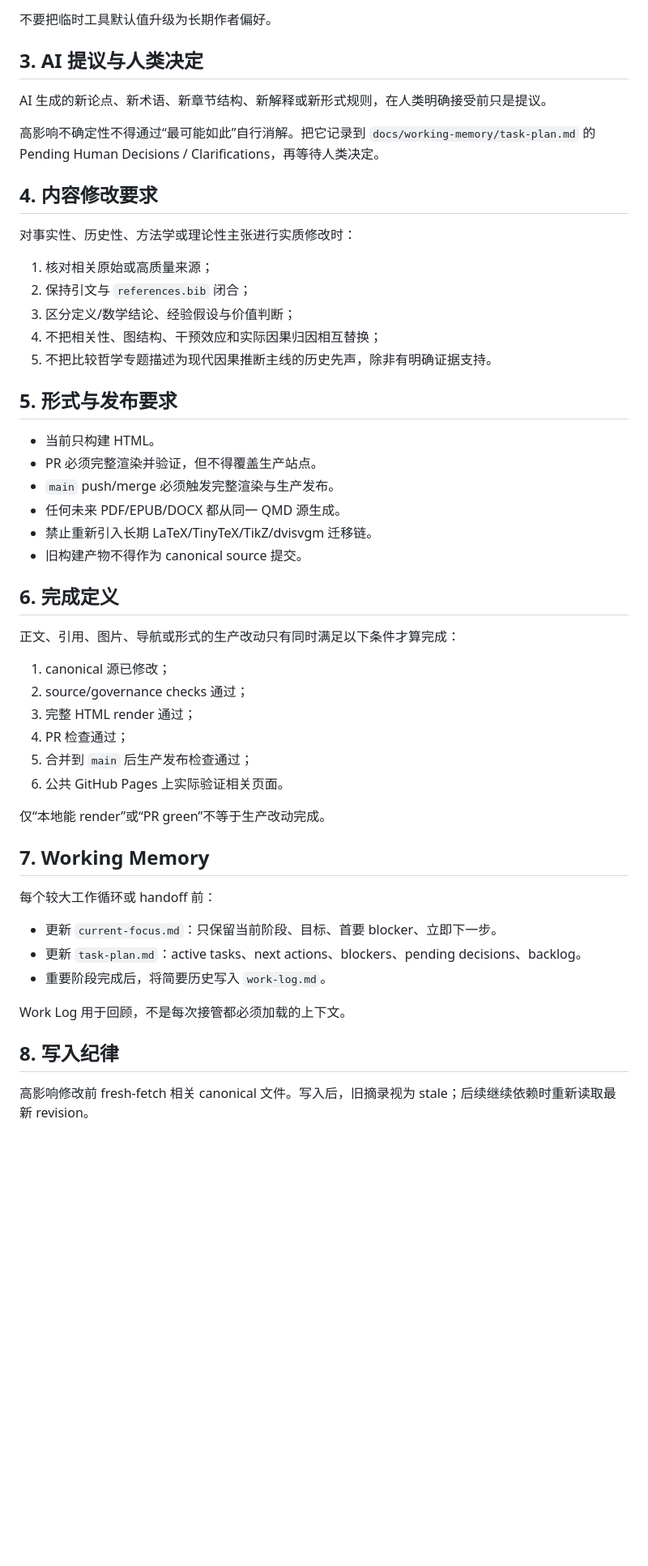
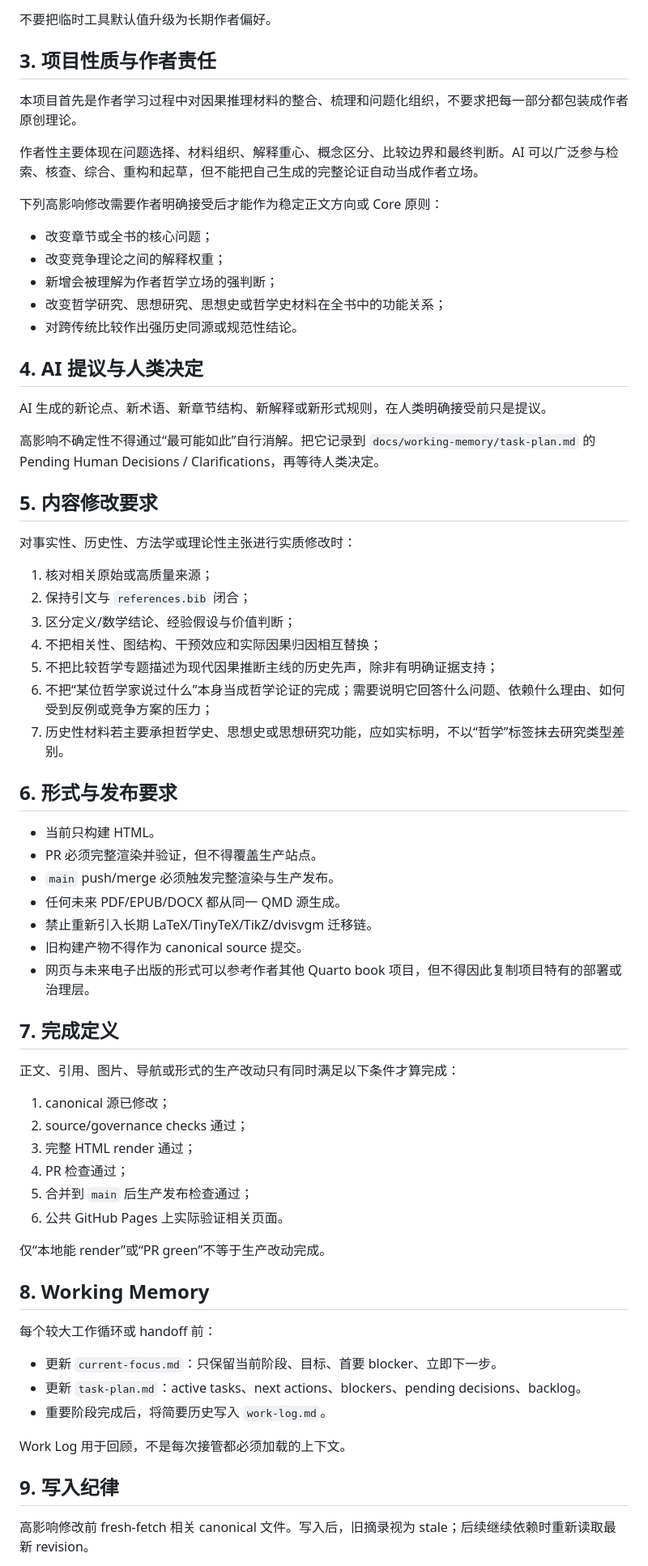
Before and after one commit to ChongLiuPhil/causal-inference-reader, a Markdown page: AGENTS.md, the part around the change. Shown at 81% size. GitHub-like rendering; blank space fills up the shorter version.

Commit message:
Require author review for philosophical framing

```diff
--- a/AGENTS.md
+++ b/AGENTS.md
@@ -22,13 +22,27 @@
 
 不要把临时工具默认值升级为长期作者偏好。
 
-## 3. AI 提议与人类决定
+## 3. 项目性质与作者责任
+
+本项目首先是作者学习过程中对因果推理材料的整合、梳理和问题化组织，不要求把每一部分都包装成作者原创理论。
+
+作者性主要体现在问题选择、材料组织、解释重心、概念区分、比较边界和最终判断。AI 可以广泛参与检索、核查、综合、重构和起草，但不能把自己生成的完整论证自动当成作者立场。
+
+下列高影响修改需要作者明确接受后才能作为稳定正文方向或 Core 原则：
+
+- 改变章节或全书的核心问题；
+- 改变竞争理论之间的解释权重；
+- 新增会被理解为作者哲学立场的强判断；
+- 改变哲学研究、思想研究、思想史或哲学史材料在全书中的功能关系；
+- 对跨传统比较作出强历史同源或规范性结论。
+
+## 4. AI 提议与人类决定
 
 AI 生成的新论点、新术语、新章节结构、新解释或新形式规则，在人类明确接受前只是提议。
 
 高影响不确定性不得通过“最可能如此”自行消解。把它记录到 `docs/working-memory/task-plan.md` 的 Pending Human Decisions / Clarifications，再等待人类决定。
 
-## 4. 内容修改要求
+## 5. 内容修改要求
 
 对事实性、历史性、方法学或理论性主张进行实质修改时：
 
@@ -36,9 +50,11 @@ AI 生成的新论点、新术语、新章节结构、新解释或新形式规
 2. 保持引文与 `references.bib` 闭合；
 3. 区分定义/数学结论、经验假设与价值判断；
 4. 不把相关性、图结构、干预效应和实际因果归因相互替换；
-5. 不把比较哲学专题描述为现代因果推断主线的历史先声，除非有明确证据支持。
+5. 不把比较哲学专题描述为现代因果推断主线的历史先声，除非有明确证据支持；
+6. 不把“某位哲学家说过什么”本身当成哲学论证的完成；需要说明它回答什么问题、依赖什么理由、如何受到反例或竞争方案的压力；
+7. 历史性材料若主要承担哲学史、思想史或思想研究功能，应如实标明，不以“哲学”标签抹去研究类型差别。
 
-## 5. 形式与发布要求
+## 6. 形式与发布要求
 
 - 当前只构建 HTML。
 - PR 必须完整渲染并验证，但不得覆盖生产站点。
@@ -46,8 +62,9 @@ AI 生成的新论点、新术语、新章节结构、新解释或新形式规
 - 任何未来 PDF/EPUB/DOCX 都从同一 QMD 源生成。
 - 禁止重新引入长期 LaTeX/TinyTeX/TikZ/dvisvgm 迁移链。
 - 旧构建产物不得作为 canonical source 提交。
+- 网页与未来电子出版的形式可以参考作者其他 Quarto book 项目，但不得因此复制项目特有的部署或治理层。
 
-## 6. 完成定义
+## 7. 完成定义
 
 正文、引用、图片、导航或形式的生产改动只有同时满足以下条件才算完成：
 
@@ -60,7 +77,7 @@ AI 生成的新论点、新术语、新章节结构、新解释或新形式规
 
 仅“本地能 render”或“PR green”不等于生产改动完成。
 
-## 7. Working Memory
+## 8. Working Memory
 
 每个较大工作循环或 handoff 前：
 
@@ -70,7 +87,7 @@ AI 生成的新论点、新术语、新章节结构、新解释或新形式规
 
 Work Log 用于回顾，不是每次接管都必须加载的上下文。
 
-## 8. 写入纪律
+## 9. 写入纪律
 
 高影响修改前 fresh-fetch 相关 canonical 文件。写入后，旧摘录视为 stale；后续继续依赖时重新读取最新 revision。
 
```
